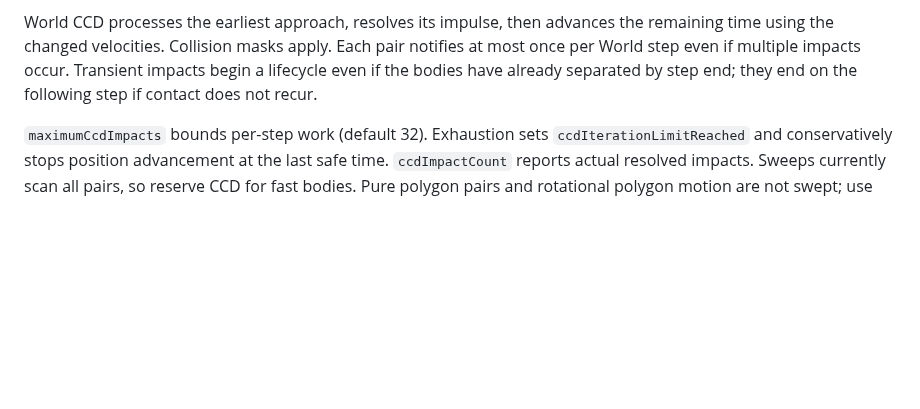
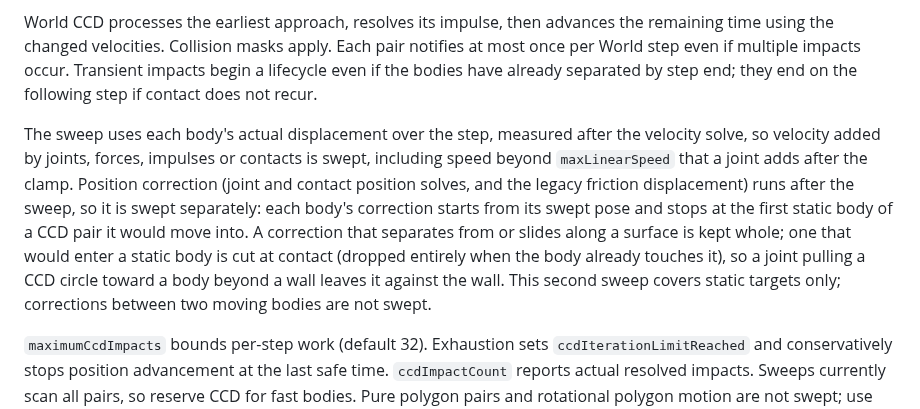
Before and after one commit to joaocarloscruz/2d-physicsengine, a Markdown page: docs/collision-lifecycle-and-ccd.md, the part around the change. GitHub-like rendering; blank space fills up the shorter version.

Commit message:
docs(ccd): describe what the sweep covers and the correction sweep

```diff
--- a/docs/collision-lifecycle-and-ccd.md
+++ b/docs/collision-lifecycle-and-ccd.md
@@ -73,6 +73,18 @@ notifies at most once per World step even if multiple impacts occur. Transient
 impacts begin a lifecycle even if the bodies have already separated by step end;
 they end on the following step if contact does not recur.
 
+The sweep uses each body's actual displacement over the step, measured after the
+velocity solve, so velocity added by joints, forces, impulses or contacts is
+swept, including speed beyond `maxLinearSpeed` that a joint adds after the clamp.
+Position correction (joint and contact position solves, and the legacy
+friction displacement) runs after the sweep, so it is swept separately: each
+body's correction starts from its swept pose and stops at the first static body
+of a CCD pair it would move into. A correction that separates from or slides
+along a surface is kept whole; one that would enter a static body is cut at
+contact (dropped entirely when the body already touches it), so a joint pulling a CCD circle toward a body beyond a wall leaves it
+against the wall. This second sweep covers static targets only; corrections
+between two moving bodies are not swept.
+
 `maximumCcdImpacts` bounds per-step work (default 32). Exhaustion sets
 `ccdIterationLimitReached` and conservatively stops position advancement at the
 last safe time. `ccdImpactCount` reports actual resolved impacts. Sweeps currently
```
